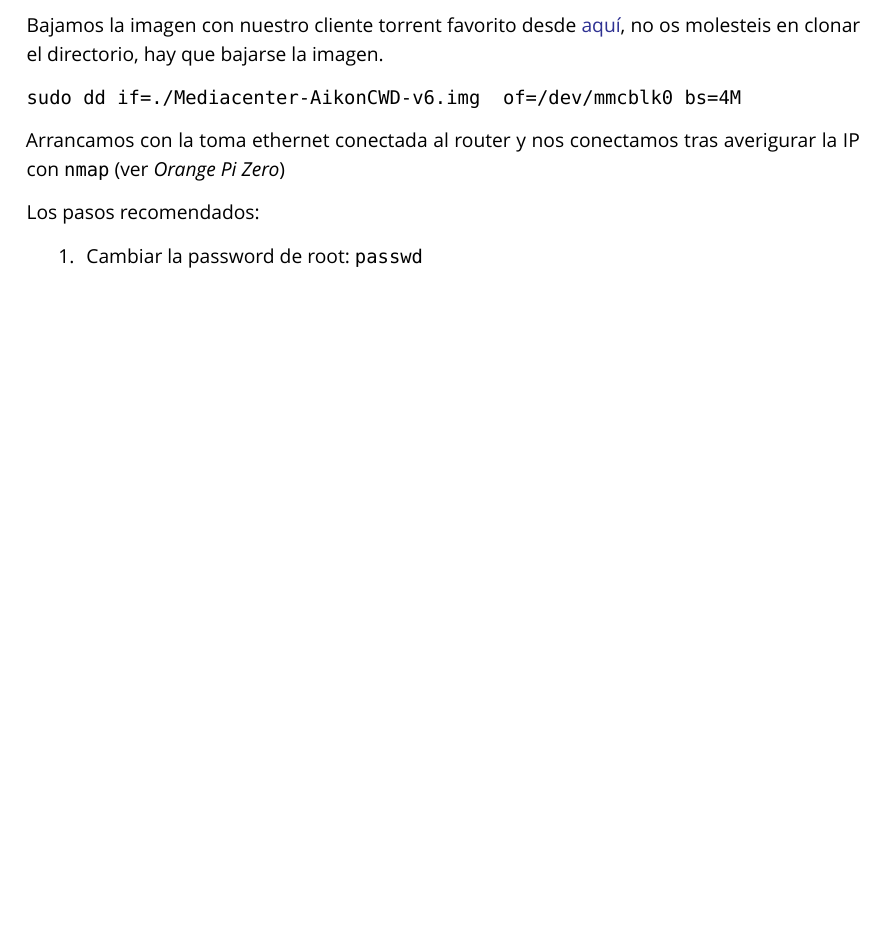
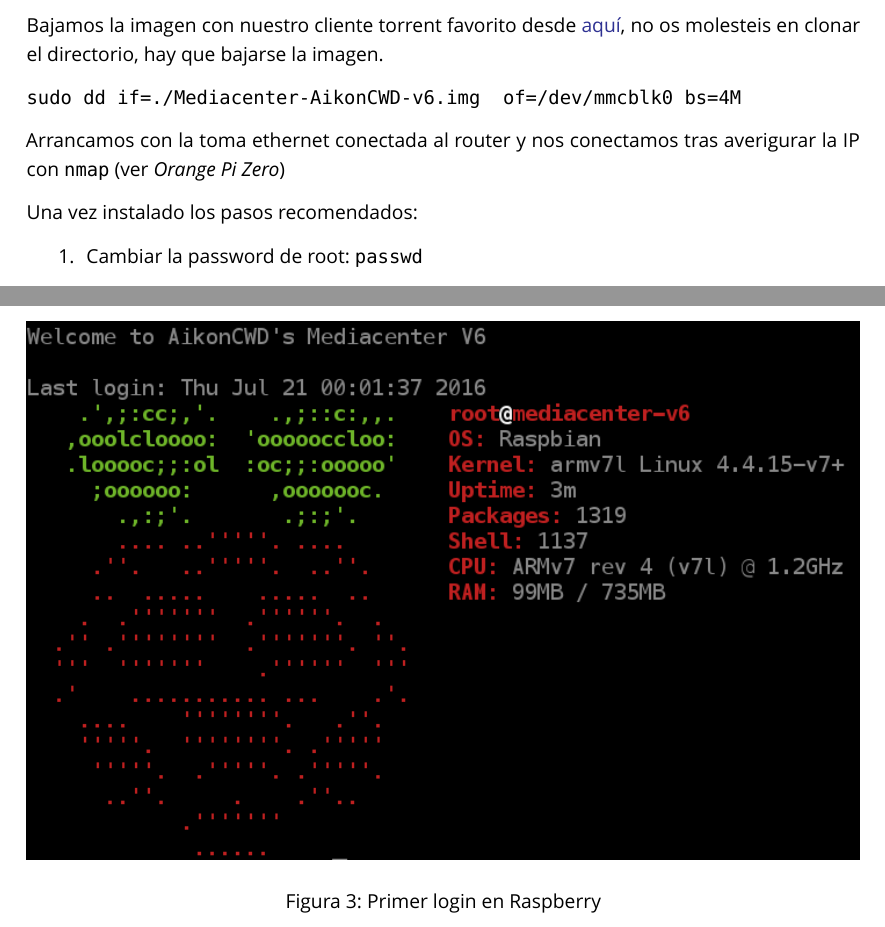
Before and after one commit to brico-labs/debianPostinstall, a LaTeX paper (out/debianpostinstall.tex): part of page 30 of 32 before the commit and two parts of pages 30 and 31 of 33 after it, the two joined at a grey line, cut so that both start at the same text, the shorter picture padded with empty space. Compiled offline with XeLaTeX; a missing font is replaced by an installed copy or a similar font.

Commit message:
Minor corrections

```diff
--- a/out/debianpostinstall.tex
+++ b/out/debianpostinstall.tex
@@ -1586,7 +1586,13 @@
 Arrancamos con la toma ethernet conectada al router y nos conectamos
 tras averigurar la IP con \texttt{nmap} (ver \emph{Orange Pi Zero})
 
-Los pasos recomendados:
+\begin{figure}[htbp]
+\centering
+\includegraphics{src/img/RaspiFirstLogin.png}
+\caption{Primer login en Raspberry}
+\end{figure}
+
+Una vez instalado los pasos recomendados:
 
 \begin{enumerate}
 \def\labelenumi{\arabic{enumi}.}
```
Also changed, not shown: src/debianpostinstall.md (+3 -1 lines), README.md, out/debianpostinstall.pdf, src/img/RaspiFirstLogin.png, 3 other files.
